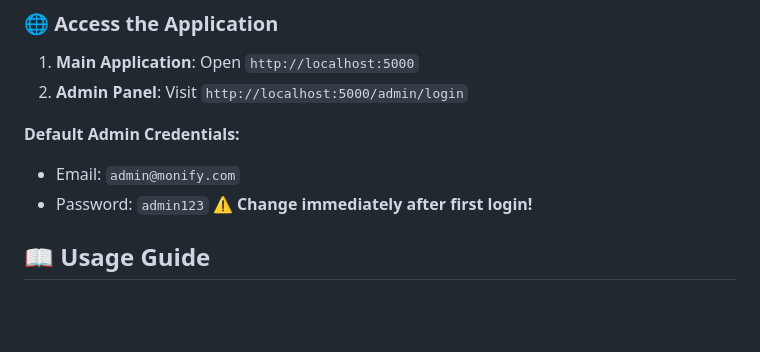
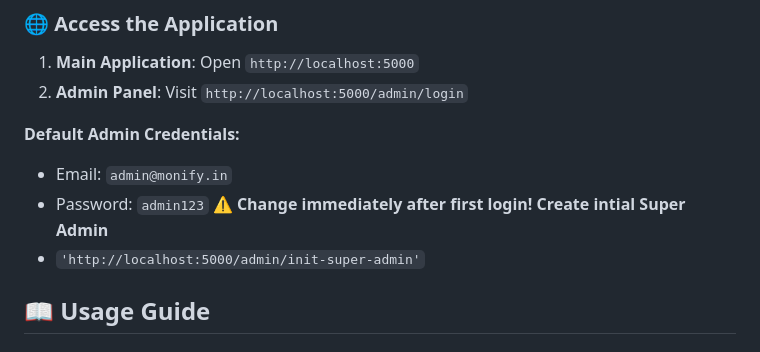
Before and after one commit to Mohasinasifck/Monify, a Markdown page: README.md, the part around the change. Rendered like a GitHub page; blank space fills up the shorter version.

```diff
--- a/README.md
+++ b/README.md
@@ -74,8 +74,10 @@ python app.py
 2. **Admin Panel**: Visit `http://localhost:5000/admin/login`
 
 **Default Admin Credentials:**
-- Email: `admin@monify.com`
+- Email: `admin@monify.in`
 - Password: `admin123` ⚠️ **Change immediately after first login!**
+**Create intial Super Admin**
+- `'http://localhost:5000/admin/init-super-admin'`
 
 ## 📖 Usage Guide
 
```
